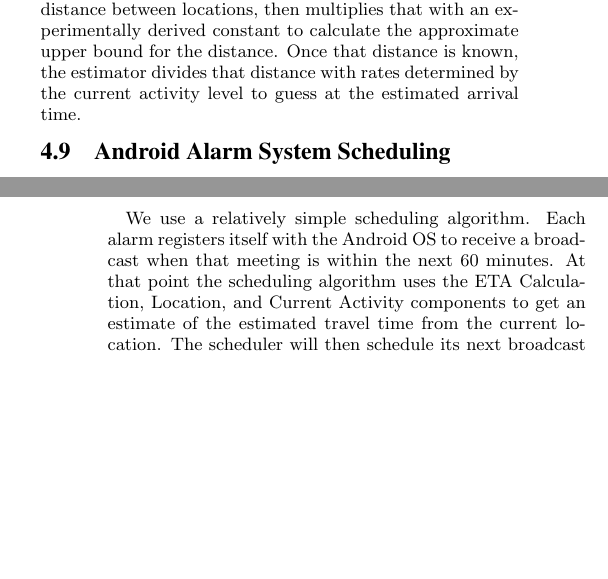
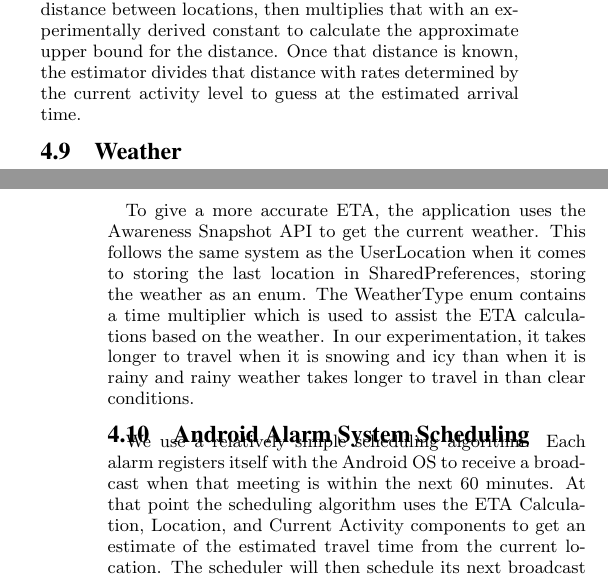
Before and after one commit to kylecorry31/cs4518-final-paper, a LaTeX paper (cs4518-final-paper.tex, which reads implementation.tex): two parts of the columns of pages 2 and 3 of 3, joined at a grey line, cut so that both start at the same text, the shorter picture padded with empty space. Compiled offline with pdfLaTeX.

Commit message:
Add weather

```diff
--- a/implementation.tex
+++ b/implementation.tex
@@ -36,5 +36,8 @@ Our ETA calculations are implemented with the strategy design pattern.  That pat
 
 The simplest time estimator, and often times the best, is a simple as-the-crow-flies estimator. It finds the linear distance between locations, then multiplies that with an experimentally derived constant to calculate the approximate upper bound for the distance.  Once that distance is known, the estimator divides that distance with rates determined by the current activity level to guess at the estimated arrival time.
 
+\subsection{Weather}
+To give a more accurate ETA, the application uses the Awareness Snapshot API to get the current weather. This follows the same system as the UserLocation when it comes to storing the last location in SharedPreferences, storing the weather as an enum. The WeatherType enum contains a time multiplier which is used to assist the ETA calculations based on the weather. In our experimentation, it takes longer to travel when it is snowing and icy than when it is rainy and rainy weather takes longer to travel in than clear conditions.
+
 \subsection{Android Alarm System Scheduling}
 We use a relatively simple scheduling algorithm. Each alarm registers itself with the Android OS to receive a broadcast when that meeting is within the next 60 minutes. At that point the scheduling algorithm uses the ETA Calculation, Location, and Current Activity components to get an estimate of the estimated travel time from the current location. The scheduler will then schedule its next broadcast from the OS at the midpoint between the 5 minute warning point to leave for the meeting and the current time. This strategy allows the app to reliably cope with the user being in many locations and distances away before the meeting starts.  Once the estimated departure is within 7 minutes, the alarm schedules itself at 1 minute intervals to provide updates to the user. At 5 minutes and 1 minute before the calculated leave time, the app sends notifications to the user. If the user ignores these and misses the calculated leave time, the app prompts them to be on their way. If the user still doesn't leave within two minutes of that point, the app sends an SMS notification to the others at the meeting that the person will be late. If the user runs or bikes to make up time, the app lets them know they are back on track to make the meeting. This scheduling/notification structure works reasonably well without overwhelming the user with notifications.
```
